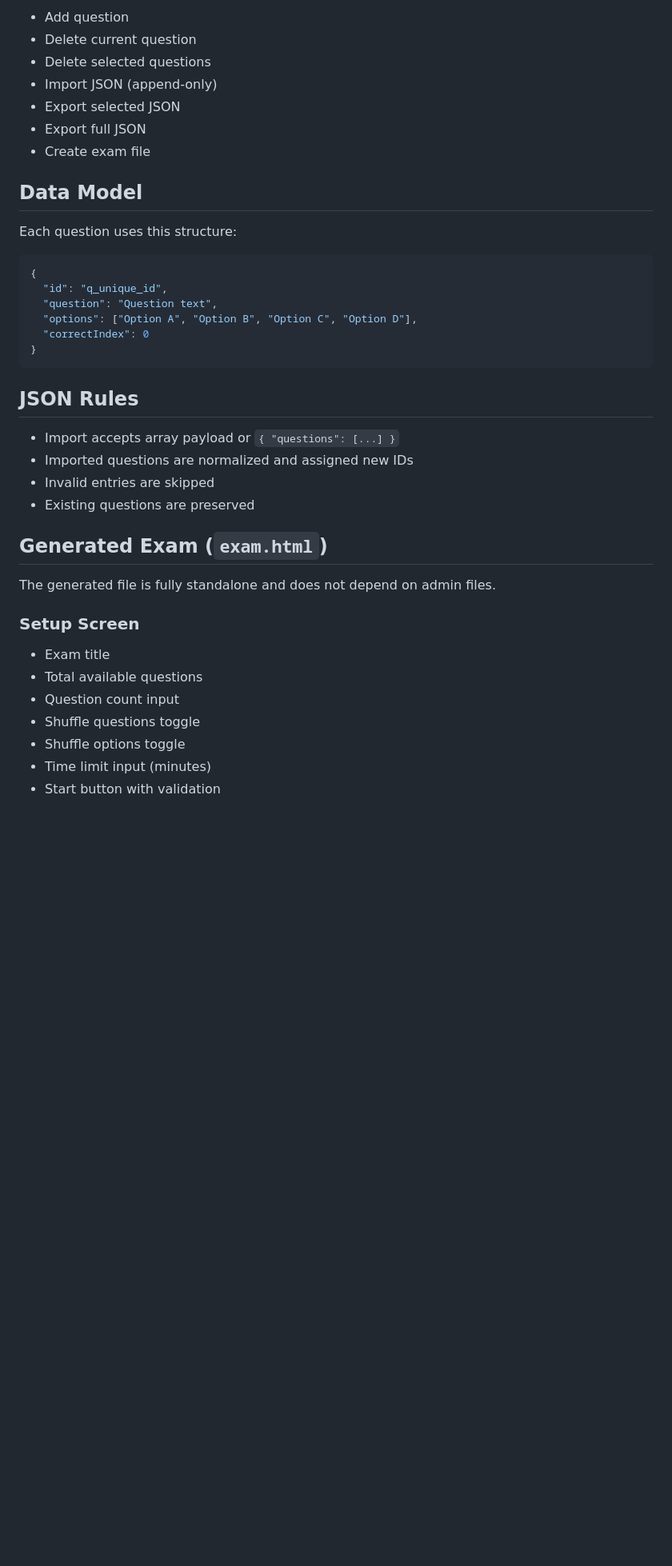
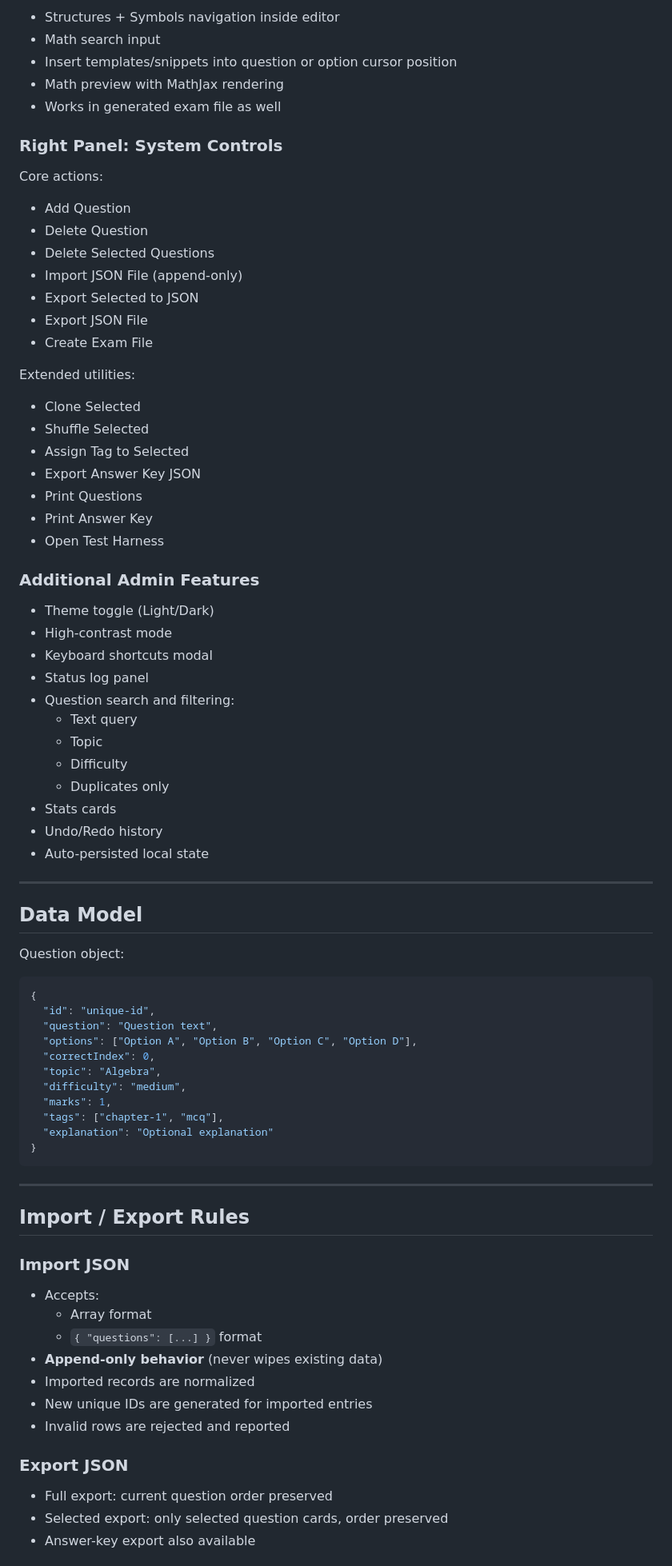
Before and after one commit to marufbl380/MCQAdminPanel, a Markdown page: README.md, the part around one of its changes. Shown at 80% size. Rendered like a GitHub page; blank space fills up the shorter version.

Commit message:
MCQAdminPanel v2.1
Update README for MCQAdminPanel v2.1 with new features and structure.

````diff
--- a/README.md
+++ b/README.md
@@ -53,43 +76,84 @@ If a merged single-file artifact exists (for example `MCQAdminPanel.html`), trea
 
-- Add question
-- Delete current question
-- Delete selected questions
-- Import JSON (append-only)
-- Export selected JSON
-- Export full JSON
-- Create exam file
+- Structures + Symbols navigation inside editor
+- Math search input
+- Insert templates/snippets into question or option cursor position
+- Math preview with MathJax rendering
+- Works in generated exam file as well
+
+### Right Panel: System Controls
+
+Core actions:
+
+- Add Question
+- Delete Question
+- Delete Selected Questions
+- Import JSON File (append-only)
+- Export Selected to JSON
+- Export JSON File
+- Create Exam File
+
+Extended utilities:
+
+- Clone Selected
+- Shuffle Selected
+- Assign Tag to Selected
+- Export Answer Key JSON
+- Print Questions
+- Print Answer Key
+- Open Test Harness
+
+### Additional Admin Features
+
+- Theme toggle (Light/Dark)
+- High-contrast mode
+- Keyboard shortcuts modal
+- Status log panel
+- Question search and filtering:
+  - Text query
+  - Topic
+  - Difficulty
+  - Duplicates only
+- Stats cards
+- Undo/Redo history
+- Auto-persisted local state
+
+---
 
 ## Data Model
 
-Each question uses this structure:
+Question object:
 
 ```json
 {
-  "id": "q_unique_id",
+  "id": "unique-id",
   "question": "Question text",
   "options": ["Option A", "Option B", "Option C", "Option D"],
-  "correctIndex": 0
+  "correctIndex": 0,
+  "topic": "Algebra",
+  "difficulty": "medium",
+  "marks": 1,
+  "tags": ["chapter-1", "mcq"],
+  "explanation": "Optional explanation"
 }
 ```
 
-## JSON Rules
+---
 
-- Import accepts array payload or `{ "questions": [...] }`
-- Imported questions are normalized and assigned new IDs
-- Invalid entries are skipped
-- Existing questions are preserved
+## Import / Export Rules
 
-## Generated Exam (`exam.html`)
+### Import JSON
 
-The generated file is fully standalone and does not depend on admin files.
+- Accepts:
+  - Array format
+  - `{ "questions": [...] }` format
+- **Append-only behavior** (never wipes existing data)
+- Imported records are normalized
+- New unique IDs are generated for imported entries
+- Invalid rows are rejected and reported
 
-### Setup Screen
+### Export JSON
 
-- Exam title
-- Total available questions
-- Question count input
-- Shuffle questions toggle
-- Shuffle options toggle
-- Time limit input (minutes)
-- Start button with validation
+- Full export: current question order preserved
+- Selected export: only selected question cards, order preserved
+- Answer-key export also available
 
````
Also changed, not shown: other parts of README.md (+134 -56 lines).
